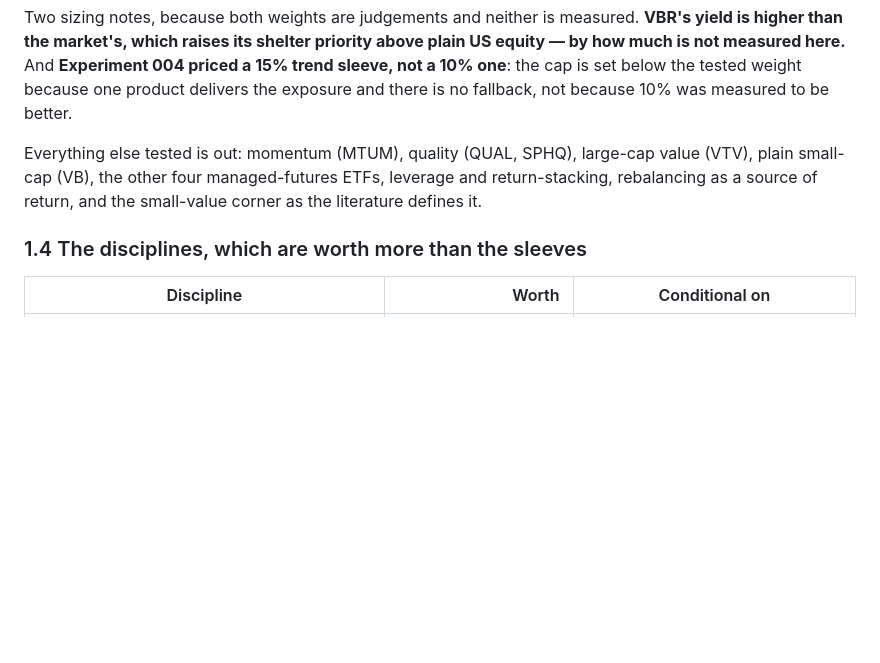
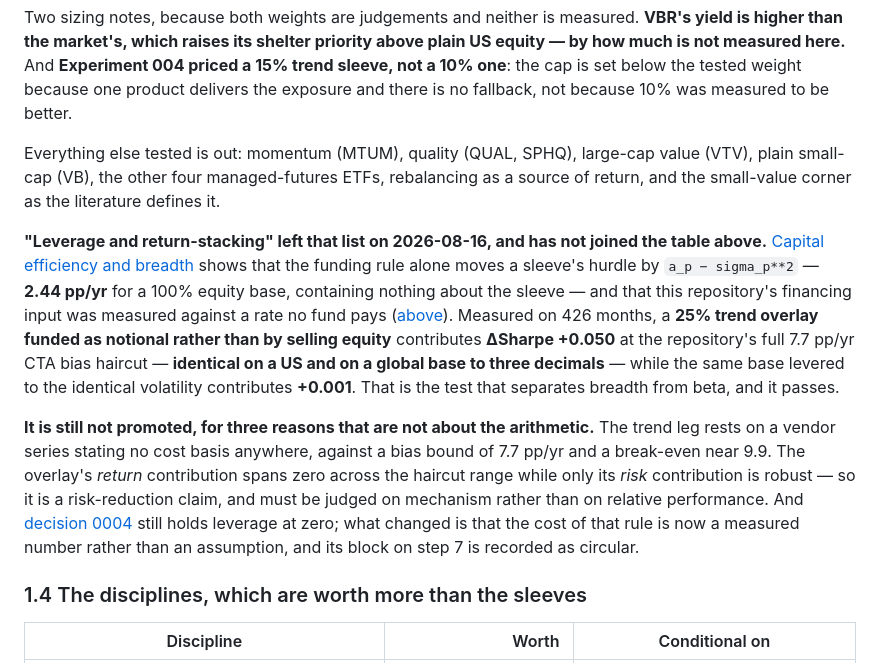
Before and after one commit to FlanaganSe/kelly-portfolios, a Markdown page: docs/research/portfolio-recommendation.md, the part around the change. GitHub-like rendering; blank space fills up the shorter version.

Commit message:
docs: return-stacking leaves the rejected list without joining the recommendation
The page listed "leverage and return-stacking" among things tested and out. That was
correct when the only funding rule tested was selling equity to buy the sleeve.

Funded as notional instead, a 25% trend overlay contributes dSharpe +0.050 over 426
months at the full 7.7 pp/yr CTA bias haircut -- identical on a US and a global base to
three decimals -- while the same base levered to the identical volatility contributes
+0.001. Breadth rather than beta, and the margin is a factor of fifty.

It does not join the recommendation table, for three reasons that are not arithmetic.
The trend leg rests on a vendor series stating no cost basis anywhere, against a bias
bound of 7.7 pp/yr and a break-even near 9.9. Its return contribution spans zero across
the haircut range while only its risk contribution is robust, which makes it a
risk-reduction claim to be judged on mechanism rather than on relative performance. And
decision 0004 still holds leverage at zero -- what changed is that the cost of that rule
is a measured number now, and its block on step 7 is recorded as circular.

Co-Authored-By: Claude Opus 5 (1M context) <noreply@anthropic.com>

```diff
--- a/docs/research/portfolio-recommendation.md
+++ b/docs/research/portfolio-recommendation.md
@@ -139,9 +139,29 @@ yield is higher than the market's, which raises its shelter priority above plain
 and there is no fallback, not because 10% was measured to be better.
 
 Everything else tested is out: momentum (MTUM), quality (QUAL, SPHQ), large-cap value
-(VTV), plain small-cap (VB), the other four managed-futures ETFs, leverage and
-return-stacking, rebalancing as a source of return, and the small-value corner as the
-literature defines it.
+(VTV), plain small-cap (VB), the other four managed-futures ETFs, rebalancing as a source
+of return, and the small-value corner as the literature defines it.
+
+**"Leverage and return-stacking" left that list on 2026-08-16, and has not joined the
+table above.** [Capital efficiency and breadth](capital-efficiency-and-breadth.md) shows
+that the funding rule alone moves a sleeve's hurdle by `a_p − sigma_p**2` — **2.44 pp/yr**
+for a 100% equity base, containing nothing about the sleeve — and that this repository's
+financing input was measured against a rate no fund pays
+([above](structural-and-tax-edges.md#3-section-1256-and-capital-efficiency-handled-honestly)).
+Measured on 426 months, a **25% trend overlay funded as notional rather than by selling
+equity** contributes **ΔSharpe +0.050** at the repository's full 7.7 pp/yr CTA bias
+haircut — **identical on a US and on a global base to three decimals** — while the same
+base levered to the identical volatility contributes **+0.001**. That is the test that
+separates breadth from beta, and it passes.
+
+**It is still not promoted, for three reasons that are not about the arithmetic.** The
+trend leg rests on a vendor series stating no cost basis anywhere, against a bias bound
+of 7.7 pp/yr and a break-even near 9.9. The overlay's *return* contribution spans zero
+across the haircut range while only its *risk* contribution is robust — so it is a
+risk-reduction claim, and must be judged on mechanism rather than on relative performance.
+And [decision 0004](../decisions/0004-no-sleeve-promoted.md) still holds leverage at zero;
+what changed is that the cost of that rule is now a measured number rather than an
+assumption, and its block on step 7 is recorded as circular.
 
 ### 1.4 The disciplines, which are worth more than the sleeves
 
```
